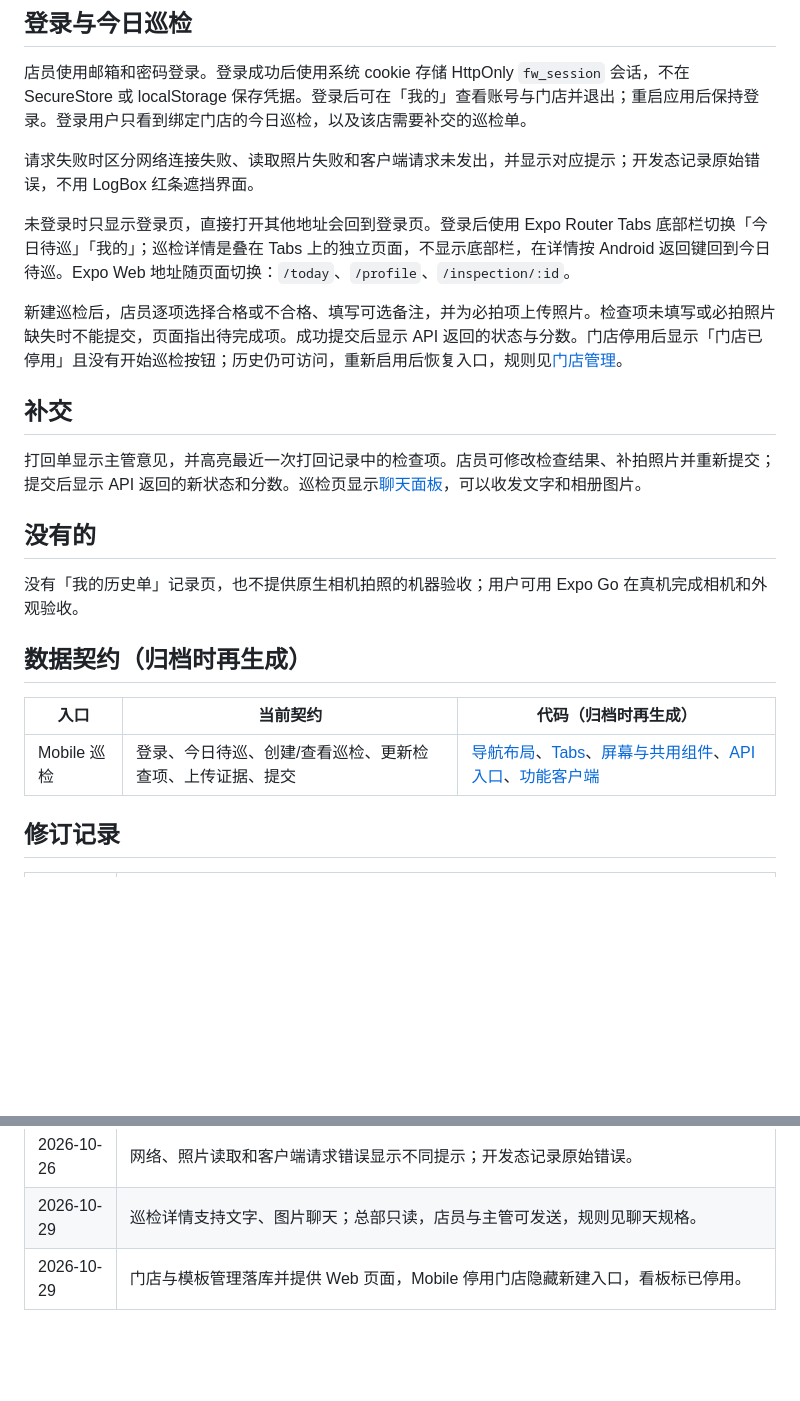
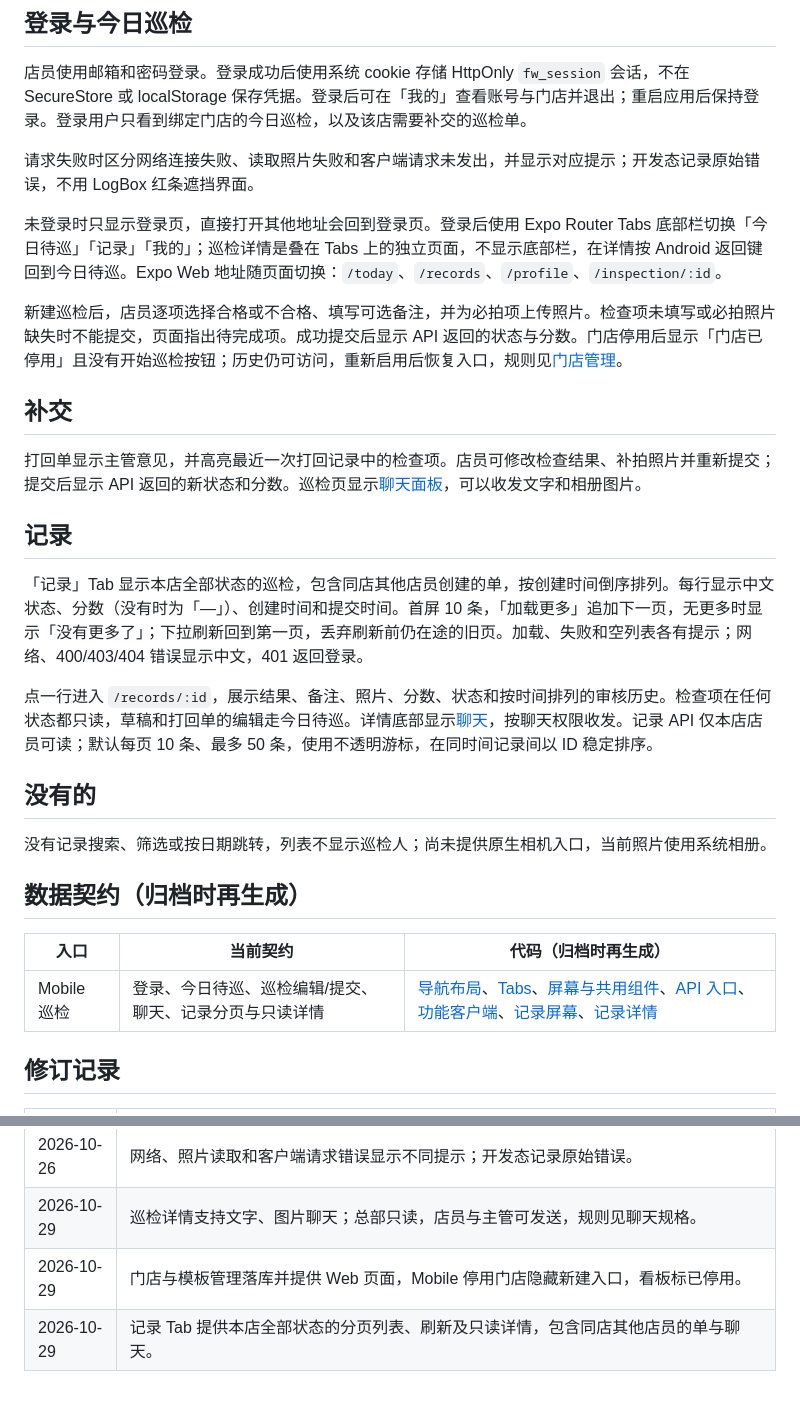
Before and after one commit to XuHaoRan777/FloorWalk, a Markdown page: docs/specs/mobile-inspector.md, 2 parts joined by grey strips. Drawn GitHub-style; blank space fills up the shorter version.

Commit message:
FW-015 T06 按序 Promote 与归档 FW-014

```diff
--- a/docs/specs/mobile-inspector.md
+++ b/docs/specs/mobile-inspector.md
@@ -8,7 +8,7 @@
 
 请求失败时区分网络连接失败、读取照片失败和客户端请求未发出，并显示对应提示；开发态记录原始错误，不用 LogBox 红条遮挡界面。
 
-未登录时只显示登录页，直接打开其他地址会回到登录页。登录后使用 Expo Router Tabs 底部栏切换「今日待巡」「我的」；巡检详情是叠在 Tabs 上的独立页面，不显示底部栏，在详情按 Android 返回键回到今日待巡。Expo Web 地址随页面切换：`/today`、`/profile`、`/inspection/:id`。
+未登录时只显示登录页，直接打开其他地址会回到登录页。登录后使用 Expo Router Tabs 底部栏切换「今日待巡」「记录」「我的」；巡检详情是叠在 Tabs 上的独立页面，不显示底部栏，在详情按 Android 返回键回到今日待巡。Expo Web 地址随页面切换：`/today`、`/records`、`/profile`、`/inspection/:id`。
 
 新建巡检后，店员逐项选择合格或不合格、填写可选备注，并为必拍项上传照片。检查项未填写或必拍照片缺失时不能提交，页面指出待完成项。成功提交后显示 API 返回的状态与分数。门店停用后显示「门店已停用」且没有开始巡检按钮；历史仍可访问，重新启用后恢复入口，规则见[门店管理](admin.md#门店与停用)。
 
@@ -16,15 +16,21 @@
 
 打回单显示主管意见，并高亮最近一次打回记录中的检查项。店员可修改检查结果、补拍照片并重新提交；提交后显示 API 返回的新状态和分数。巡检页显示[聊天面板](chat.md)，可以收发文字和相册图片。
 
+## 记录
+
+「记录」Tab 显示本店全部状态的巡检，包含同店其他店员创建的单，按创建时间倒序排列。每行显示中文状态、分数（没有时为「—」）、创建时间和提交时间。首屏 10 条，「加载更多」追加下一页，无更多时显示「没有更多了」；下拉刷新回到第一页，丢弃刷新前仍在途的旧页。加载、失败和空列表各有提示；网络、400/403/404 错误显示中文，401 返回登录。
+
+点一行进入 `/records/:id`，展示结果、备注、照片、分数、状态和按时间排列的审核历史。检查项在任何状态都只读，草稿和打回单的编辑走今日待巡。详情底部显示[聊天](chat.md)，按聊天权限收发。记录 API 仅本店店员可读；默认每页 10 条、最多 50 条，使用不透明游标，在同时间记录间以 ID 稳定排序。
+
 ## 没有的
 
-没有「我的历史单」记录页，也不提供原生相机拍照的机器验收；用户可用 Expo Go 在真机完成相机和外观验收。
+没有记录搜索、筛选或按日期跳转，列表不显示巡检人；尚未提供原生相机入口，当前照片使用系统相册。
 
 ## 数据契约（归档时再生成）
 
 | 入口        | 当前契约                                                  | 代码（归档时再生成）                                                                                                                                                                                                                                          |
 | ----------- | --------------------------------------------------------- | ------------------------------------------------------------------------------------------------------------------------------------------------------------------------------------------------------------------------------------------------------------- |
-| Mobile 巡检 | 登录、今日待巡、创建/查看巡检、更新检查项、上传证据、提交 | [导航布局](../../apps/mobile/app/_layout.tsx)、[Tabs](<../../apps/mobile/app/(authenticated)/(tabs)/_layout.tsx>)、[屏幕与共用组件](../../apps/mobile/components/mobile/)、[API 入口](../../apps/mobile/lib/api.ts)、[功能客户端](../../apps/mobile/lib/api/) |
+| Mobile 巡检 | 登录、今日待巡、巡检编辑/提交、聊天、记录分页与只读详情 | [导航布局](../../apps/mobile/app/_layout.tsx)、[Tabs](<../../apps/mobile/app/(authenticated)/(tabs)/_layout.tsx>)、[屏幕与共用组件](../../apps/mobile/components/mobile/)、[API 入口](../../apps/mobile/lib/api.ts)、[功能客户端](../../apps/mobile/lib/api/)、[记录屏幕](../../apps/mobile/components/mobile/records-screen.tsx)、[记录详情](<../../apps/mobile/app/(authenticated)/records/[id].tsx>) |
 
 ## 修订记录
 
@@ -37,3 +43,4 @@
 | 2026-10-26 | 网络、照片读取和客户端请求错误显示不同提示；开发态记录原始错误。                                                                 |
 | 2026-10-29 | 巡检详情支持文字、图片聊天；总部只读，店员与主管可发送，规则见聊天规格。 |
 | 2026-10-29 | 门店与模板管理落库并提供 Web 页面，Mobile 停用门店隐藏新建入口，看板标已停用。 |
+| 2026-10-29 | 记录 Tab 提供本店全部状态的分页列表、刷新及只读详情，包含同店其他店员的单与聊天。 |
```
Also changed, not shown: docs/backlog.md (+1 -1 lines), 1 other file.
